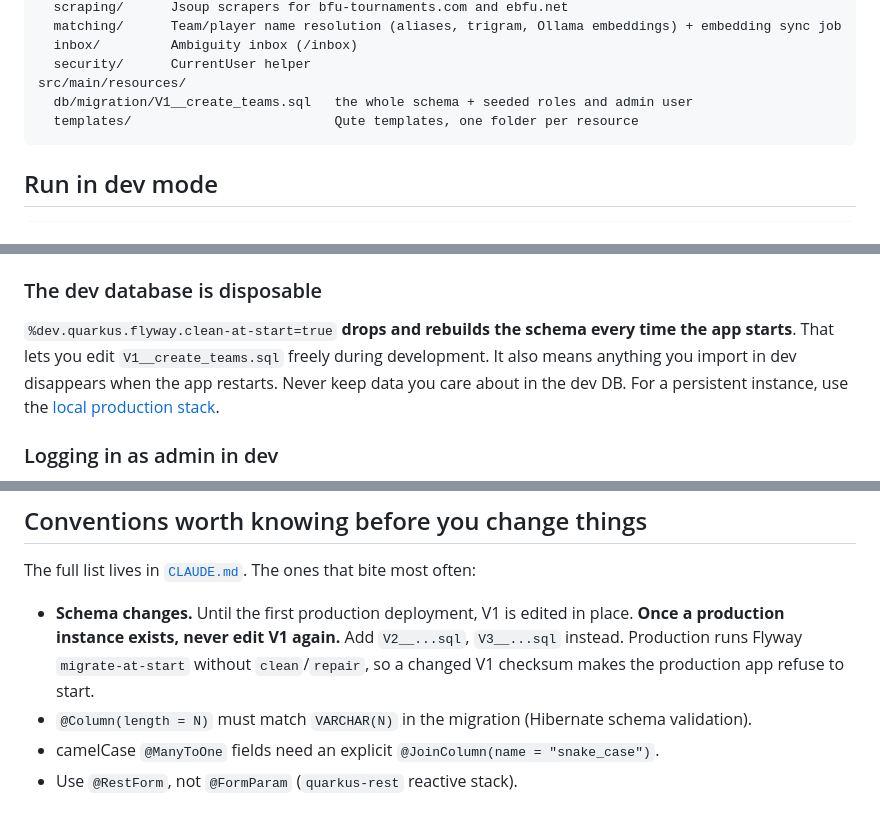
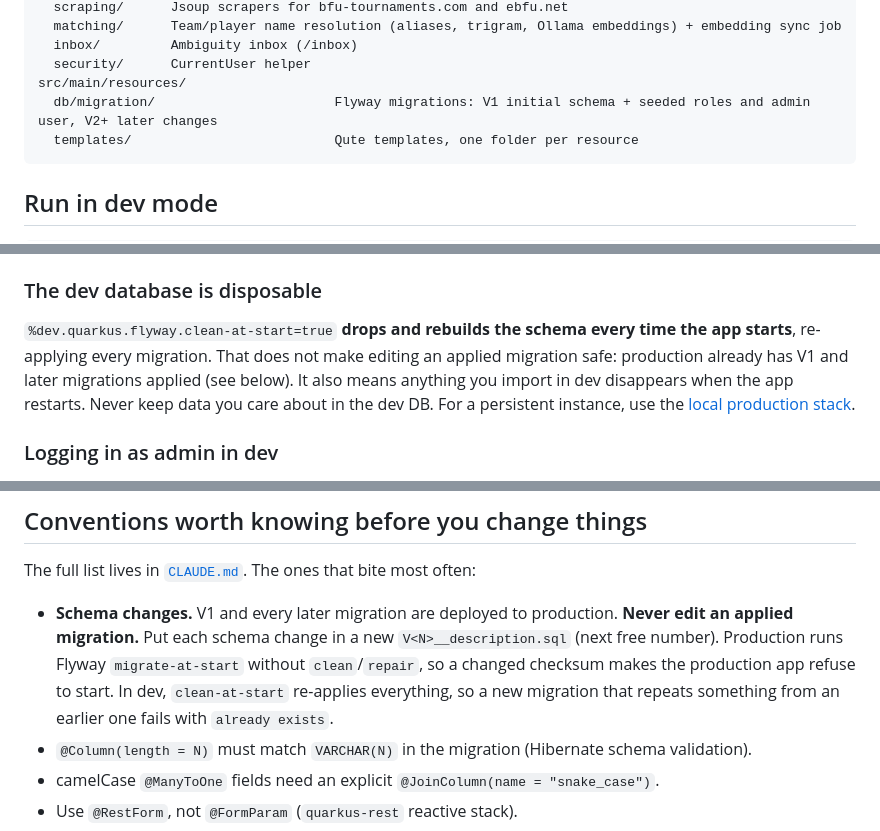
Before and after one commit to ivannov/player-tracker, a Markdown page: website/docs/developer-setup.md, 3 parts joined by grey strips. GitHub-like rendering.

Commit message:
Docs: never edit applied migrations in developer setup
V1 is deployed to production, so the developer setup no longer says it
can be edited in place. Schema changes go in a new V<N> migration,
matching CLAUDE.md.

Co-Authored-By: Claude Opus 5.5 <noreply@anthropic.com>

````diff
--- a/website/docs/developer-setup.md
+++ b/website/docs/developer-setup.md
@@ -27,7 +27,7 @@ src/main/java/com/nosoftskills/lineup/
   inbox/         Ambiguity inbox (/inbox)
   security/      CurrentUser helper
 src/main/resources/
-  db/migration/V1__create_teams.sql   the whole schema + seeded roles and admin user
+  db/migration/                       Flyway migrations: V1 initial schema + seeded roles and admin user, V2+ later changes
   templates/                          Qute templates, one folder per resource
 ```
 
@@ -51,9 +51,10 @@ similarity only and `PlayerEmbeddingSyncJob` logs a warning every minute. Overri
 ### The dev database is disposable
 
 `%dev.quarkus.flyway.clean-at-start=true` **drops and rebuilds the schema every time the app
-starts**. That lets you edit `V1__create_teams.sql` freely during development. It also means
-anything you import in dev disappears when the app restarts. Never keep data you care about in the
-dev DB. For a persistent instance, use the [local production stack](install-and-update.md).
+starts**, re-applying every migration. That does not make editing an applied migration safe:
+production already has V1 and later migrations applied (see below). It also means anything you
+import in dev disappears when the app restarts. Never keep data you care about in the dev DB. For a
+persistent instance, use the [local production stack](install-and-update.md).
 
 ### Logging in as admin in dev
 
@@ -107,10 +108,11 @@ with `QuarkusTransaction.requiringNew()`.
 
 The full list lives in [`CLAUDE.md`](../CLAUDE.md). The ones that bite most often:
 
-- **Schema changes.** Until the first production deployment, V1 is edited in place. **Once a
-  production instance exists, never edit V1 again.** Add `V2__...sql`, `V3__...sql` instead.
-  Production runs Flyway `migrate-at-start` without `clean`/`repair`, so a changed V1 checksum makes
-  the production app refuse to start.
+- **Schema changes.** V1 and every later migration are deployed to production. **Never edit an
+  applied migration.** Put each schema change in a new `V<N>__description.sql` (next free number).
+  Production runs Flyway `migrate-at-start` without `clean`/`repair`, so a changed checksum makes
+  the production app refuse to start. In dev, `clean-at-start` re-applies everything, so a new
+  migration that repeats something from an earlier one fails with `already exists`.
 - `@Column(length = N)` must match `VARCHAR(N)` in the migration (Hibernate schema validation).
 - camelCase `@ManyToOne` fields need an explicit `@JoinColumn(name = "snake_case")`.
 - Use `@RestForm`, not `@FormParam` (`quarkus-rest` reactive stack).
````
